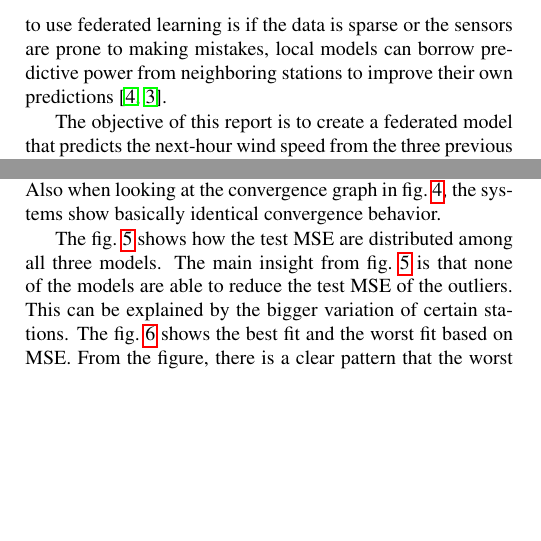
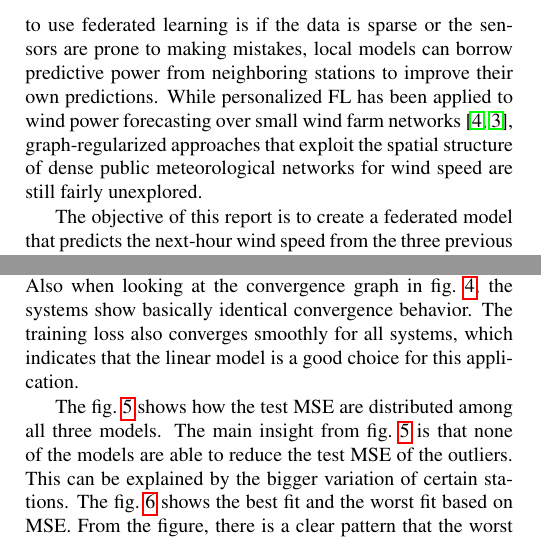
Before and after one commit to AJBogo9/federated-wind-forecasting, a LaTeX paper (report/FLReport.tex): two parts of the columns of pages 1 and 3 of 5, joined at a grey line, cut so that both start at the same text, the shorter picture padded with empty space. Compiled offline with pdfLaTeX.

Commit message:
small explanation addition

```diff
--- a/report/FLReport.tex
+++ b/report/FLReport.tex
@@ -66,7 +66,10 @@ because raw station data might be commercially sensitive or subject to data-resi
 constraints thus ruling out centralized training. Another reason to use federated
 learning is if the data is sparse or the sensors are prone to making
 mistakes, local models can borrow predictive power from neighboring stations to
-improve their own predictions \cite{McMahan2017, LiWind2023}.
+improve their own predictions. While personalized FL has been applied to wind
+power forecasting over small wind farm networks \cite{McMahan2017, LiWind2023},
+graph-regularized approaches that exploit the spatial structure of dense
+public meteorological networks for wind speed are still fairly unexplored.
 
 The objective of this report is to create a federated model that predicts the next-hour
 wind speed from the three previous hours. The report trains a local linear model
@@ -269,7 +272,9 @@ After running the FL experiments, the results are listed in \cref{tab:results}.
 The table shows that all systems perform basically identically. Looking at the
 test MSE, there is a marginal improvement, but this is practically an
 insignificant difference. Also when looking at the convergence graph in \cref{fig:convergence},
-the systems show basically identical convergence behavior.
+the systems show basically identical convergence behavior. The training loss also
+converges smoothly for all systems, which indicates that the linear model is a good
+choice for this application.
 
 \begin{figure}[t]
 	\centering
```
